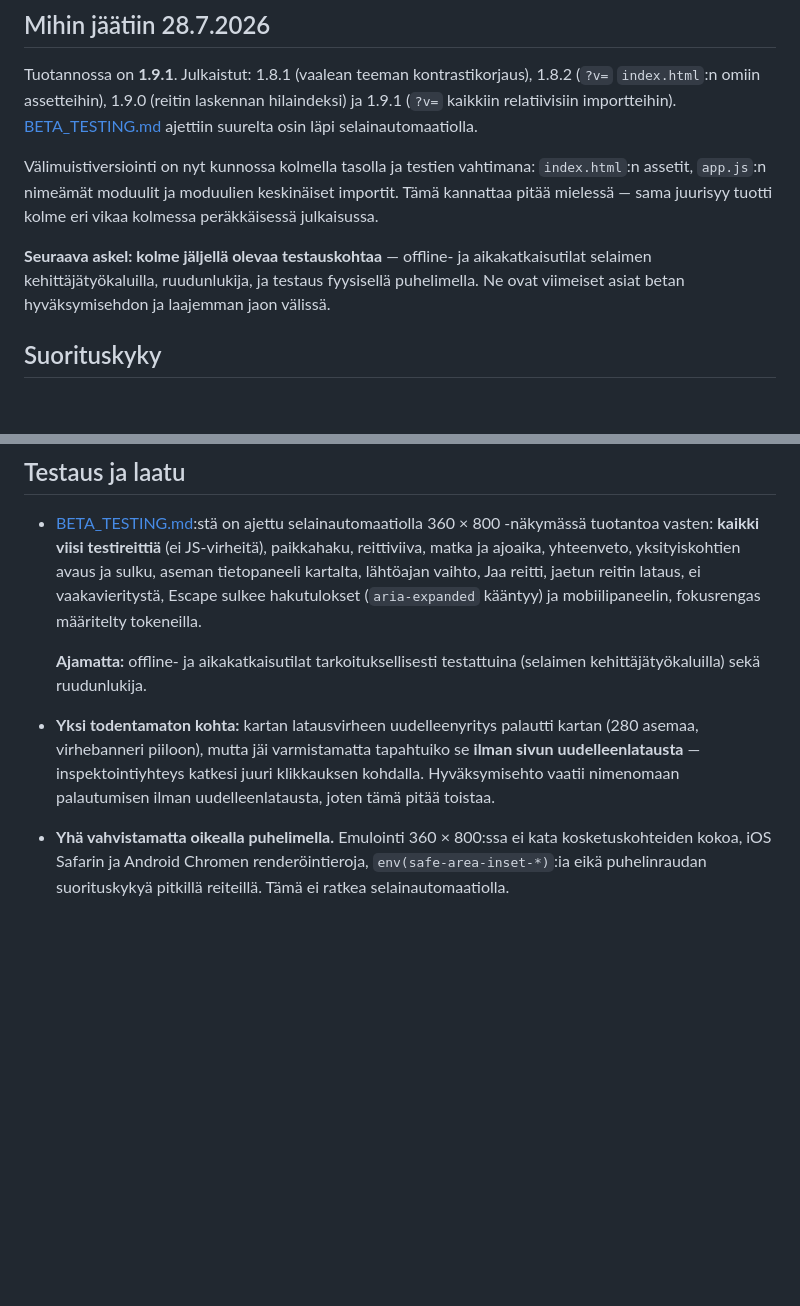
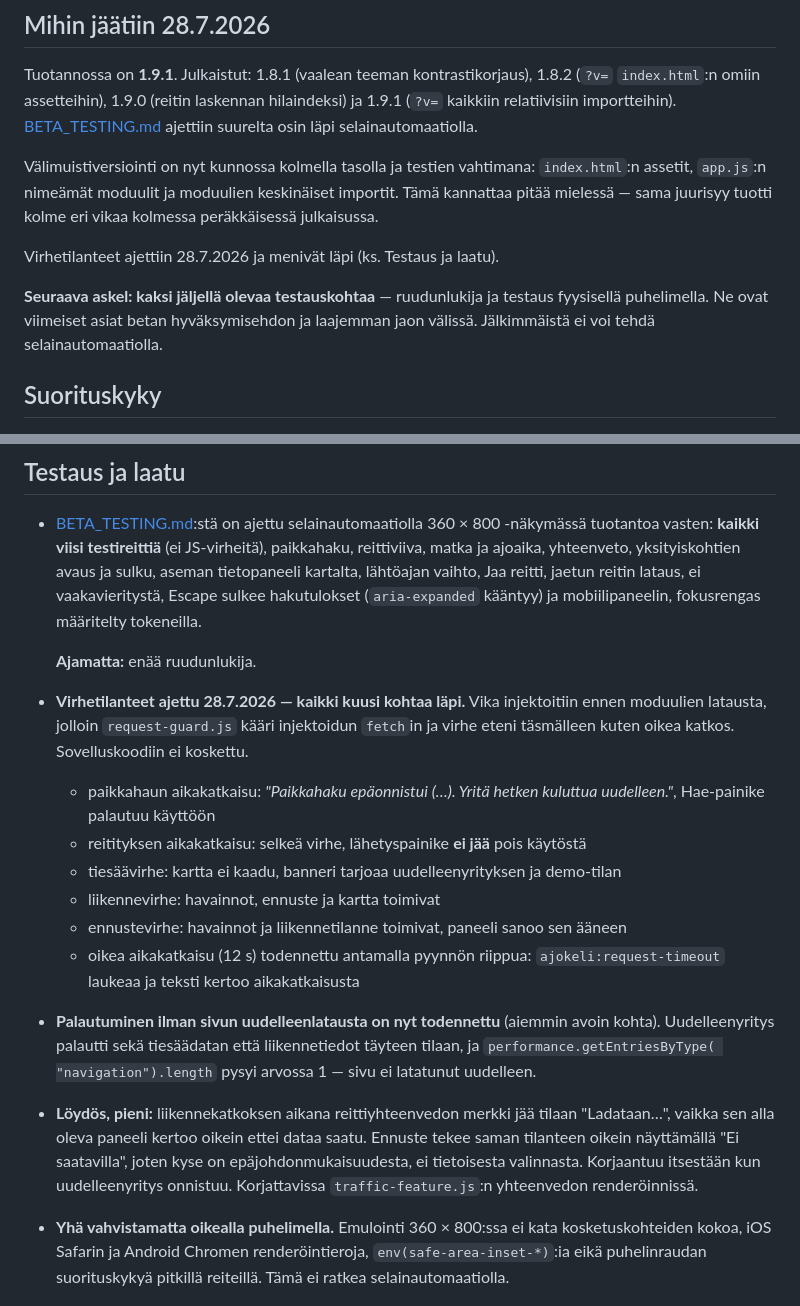
Before and after one commit to watisdiz/ajokeli-nyt, a Markdown page: backlog.md, 2 parts joined by grey strips. Drawn GitHub-style; blank space fills up the shorter version.

Commit message:
Record the offline and timeout test results
All six error-state checks in BETA_TESTING.md pass. Faults were injected
before the app's modules loaded, so request-guard.js wrapped the injected
fetch and each failure travelled the same path a real outage would. The
app itself was not modified for the test.

The abort case needed the injected fetch to honour the abort signal the
way a real one does; without that, request-guard's timer fired but its
promise never settled and the timeout looked broken when it was not.

Recovery without a page reload is now verified rather than assumed --
retrying restored both weather and traffic data while the navigation
entry count stayed at 1. That was the last open item from the earlier
run.

One small inconsistency found and left for later: during a traffic
outage the route overview badge stays on "Ladataan…" while the panel
under it correctly reports the data is unavailable. Forecast handles the
same situation properly with "Ei saatavilla".

Co-Authored-By: Claude Opus 5 <noreply@anthropic.com>

```diff
--- a/backlog.md
+++ b/backlog.md
@@ -16,10 +16,12 @@ vahtimana: `index.html`:n assetit, `app.js`:n nimeämät moduulit ja
 moduulien keskinäiset importit. Tämä kannattaa pitää mielessä — sama
 juurisyy tuotti kolme eri vikaa kolmessa peräkkäisessä julkaisussa.
 
-**Seuraava askel: kolme jäljellä olevaa testauskohtaa** — offline- ja
-aikakatkaisutilat selaimen kehittäjätyökaluilla, ruudunlukija, ja
+Virhetilanteet ajettiin 28.7.2026 ja menivät läpi (ks. Testaus ja laatu).
+
+**Seuraava askel: kaksi jäljellä olevaa testauskohtaa** — ruudunlukija ja
 testaus fyysisellä puhelimella. Ne ovat viimeiset asiat betan
-hyväksymisehdon ja laajemman jaon välissä.
+hyväksymisehdon ja laajemman jaon välissä. Jälkimmäistä ei voi tehdä
+selainautomaatiolla.
 
 ## Suorituskyky
 
@@ -45,15 +47,36 @@ hyväksymisehdon ja laajemman jaon välissä.
   vaakavieritystä, Escape sulkee hakutulokset (`aria-expanded` kääntyy)
   ja mobiilipaneelin, fokusrengas määritelty tokeneilla.
 
-  **Ajamatta:** offline- ja aikakatkaisutilat tarkoituksellisesti
-  testattuina (selaimen kehittäjätyökaluilla) sekä ruudunlukija.
+  **Ajamatta:** enää ruudunlukija.
 
-- **Yksi todentamaton kohta:** kartan latausvirheen uudelleenyritys
-  palautti kartan (280 asemaa, virhebanneri piiloon), mutta jäi
-  varmistamatta tapahtuiko se **ilman sivun uudelleenlatausta** —
-  inspektointiyhteys katkesi juuri klikkauksen kohdalla. Hyväksymisehto
-  vaatii nimenomaan palautumisen ilman uudelleenlatausta, joten tämä
-  pitää toistaa.
+- **Virhetilanteet ajettu 28.7.2026 — kaikki kuusi kohtaa läpi.** Vika
+  injektoitiin ennen moduulien latausta, jolloin `request-guard.js`
+  kääri injektoidun `fetch`in ja virhe eteni täsmälleen kuten oikea
+  katkos. Sovelluskoodiin ei koskettu.
+
+  - paikkahaun aikakatkaisu: _"Paikkahaku epäonnistui (…). Yritä hetken
+    kuluttua uudelleen."_, Hae-painike palautuu käyttöön
+  - reitityksen aikakatkaisu: selkeä virhe, lähetyspainike **ei jää**
+    pois käytöstä
+  - tiesäävirhe: kartta ei kaadu, banneri tarjoaa uudelleenyrityksen ja
+    demo-tilan
+  - liikennevirhe: havainnot, ennuste ja kartta toimivat
+  - ennustevirhe: havainnot ja liikennetilanne toimivat, paneeli sanoo
+    sen ääneen
+  - oikea aikakatkaisu (12 s) todennettu antamalla pyynnön riippua:
+    `ajokeli:request-timeout` laukeaa ja teksti kertoo aikakatkaisusta
+
+- **Palautuminen ilman sivun uudelleenlatausta on nyt todennettu**
+  (aiemmin avoin kohta). Uudelleenyritys palautti sekä tiesäädatan että
+  liikennetiedot täyteen tilaan, ja `performance.getEntriesByType(
+"navigation").length` pysyi arvossa 1 — sivu ei latatunut uudelleen.
+
+- **Löydös, pieni:** liikennekatkoksen aikana reittiyhteenvedon merkki
+  jää tilaan "Ladataan…", vaikka sen alla oleva paneeli kertoo oikein
+  ettei dataa saatu. Ennuste tekee saman tilanteen oikein näyttämällä
+  "Ei saatavilla", joten kyse on epäjohdonmukaisuudesta, ei tietoisesta
+  valinnasta. Korjaantuu itsestään kun uudelleenyritys onnistuu.
+  Korjattavissa `traffic-feature.js`:n yhteenvedon renderöinnissä.
 
 - **Yhä vahvistamatta oikealla puhelimella.** Emulointi 360 × 800:ssa ei
   kata kosketuskohteiden kokoa, iOS Safarin ja Android Chromen
```
Also changed, not shown: BETA_TESTING.md (+6 -4 lines).
